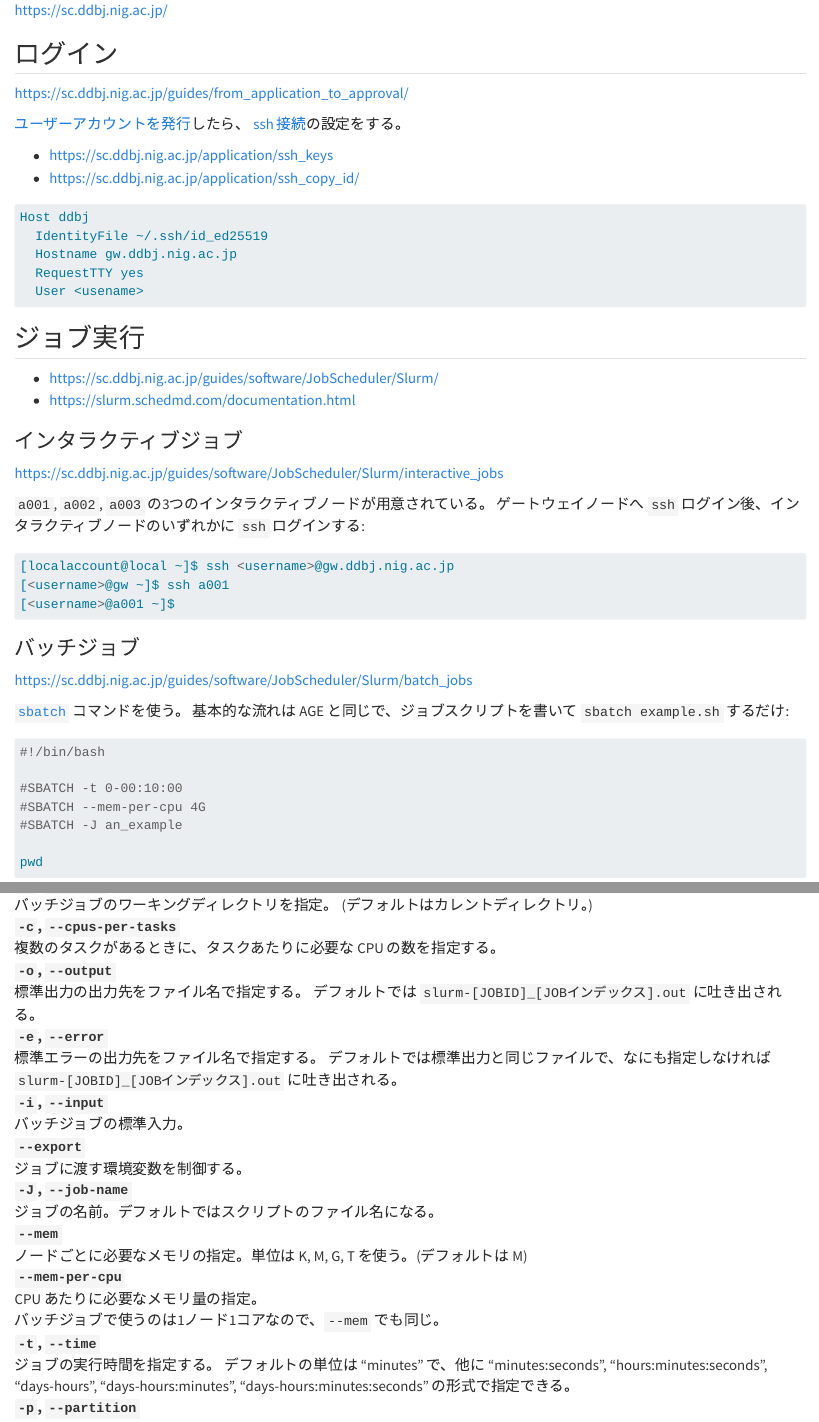
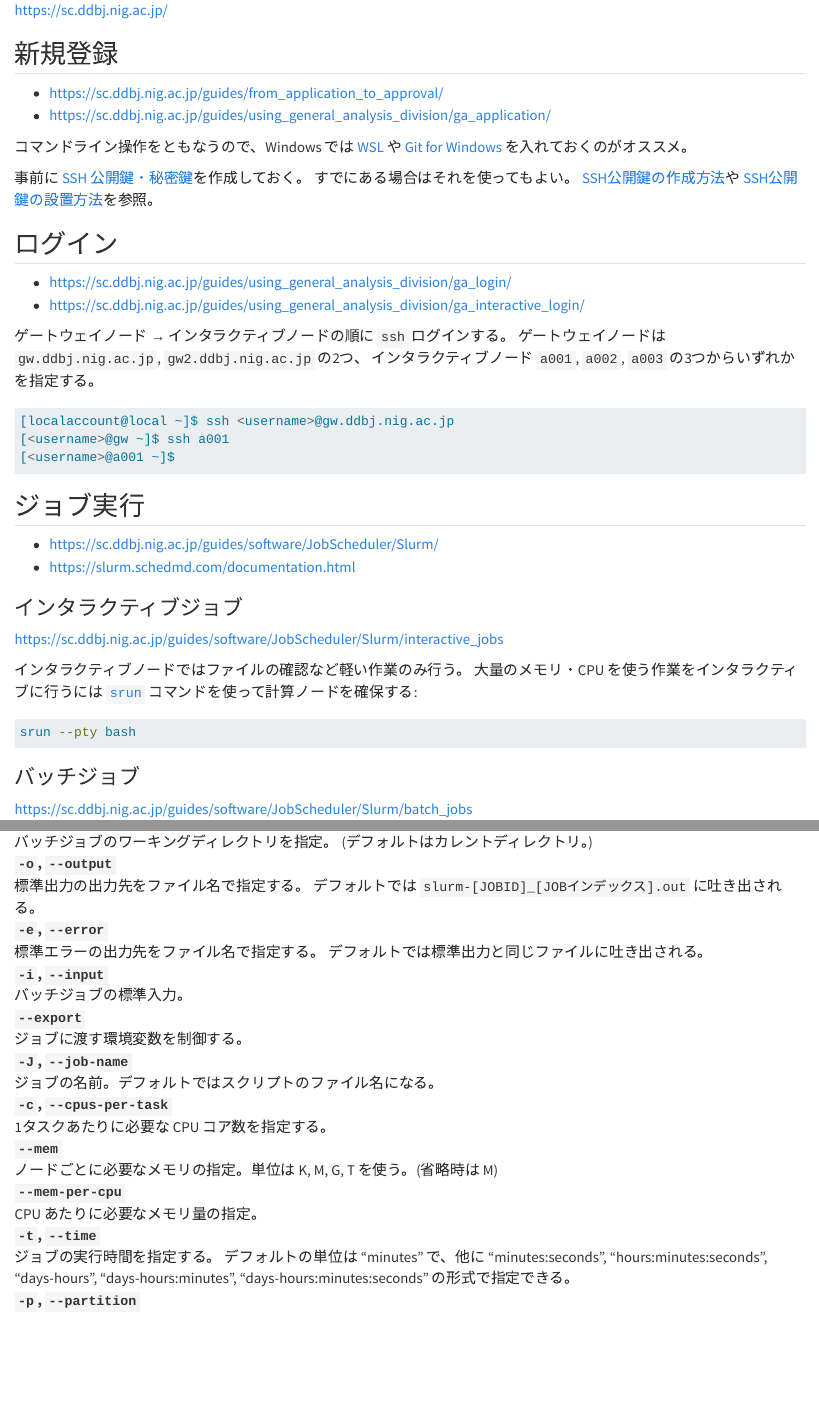
Before and after one commit to ymat2/ymat2.github.io, a Quarto document (bio/ddbj.qmd): the page in a window 1100 px wide, from its top, and a second part further down, joined at a grey line. Rendered offline with R 4.5, knitr and Pandoc in place of Quarto, with nearby package versions.

Commit message:
fix: Modify registration and login

````diff
--- a/bio/ddbj.qmd
+++ b/bio/ddbj.qmd
@@ -7,24 +7,35 @@ format:
 <https://sc.ddbj.nig.ac.jp/>
 
 
+## 新規登録
+
+- <https://sc.ddbj.nig.ac.jp/guides/from_application_to_approval/>
+- <https://sc.ddbj.nig.ac.jp/guides/using_general_analysis_division/ga_application/>
+
+コマンドライン操作をともなうので、Windows では
+[WSL](/win/wsl.qmd) や [Git for Windows](/win/0-dev-win.qmd)
+を入れておくのがオススメ。
+
+事前に [SSH 公開鍵・秘密鍵](/cli/ssh.qmd)を作成しておく。
+すでにある場合はそれを使ってもよい。
+[SSH公開鍵の作成方法](https://sc.ddbj.nig.ac.jp/application/ssh_keys/)や
+[SSH公開鍵の設置方法](https://sc.ddbj.nig.ac.jp/application/ssh_copy_id/)を参照。
+
+
 ## ログイン
 
-<https://sc.ddbj.nig.ac.jp/guides/from_application_to_approval/>
+- <https://sc.ddbj.nig.ac.jp/guides/using_general_analysis_division/ga_login/>
+- <https://sc.ddbj.nig.ac.jp/guides/using_general_analysis_division/ga_interactive_login/>
 
-[ユーザーアカウントを発行](https://sc.ddbj.nig.ac.jp/guides/using_general_analysis_division/ga_application/)したら、
-[ssh 接続](/cli/ssh.qmd)の設定をする。
+ゲートウェイノード &rarr; インタラクティブノードの順に `ssh` ログインする。
+ゲートウェイノードは `gw.ddbj.nig.ac.jp`, `gw2.ddbj.nig.ac.jp` の2つ、
+インタラクティブノード `a001`, `a002`, `a003` の3つからいずれかを指定する。
 
-- <https://sc.ddbj.nig.ac.jp/application/ssh_keys>
-- <https://sc.ddbj.nig.ac.jp/application/ssh_copy_id/>
-
-```{.txt filename="~/.ssh/config"}
-Host ddbj
-  IdentityFile ~/.ssh/id_ed25519
-  Hostname gw.ddbj.nig.ac.jp
-  RequestTTY yes
-  User <usename>
+```sh
+[localaccount@local ~]$ ssh <username>@gw.ddbj.nig.ac.jp
+[<username>@gw ~]$ ssh a001
+[<username>@a001 ~]$
 ```
-
 
 ## ジョブ実行
 
@@ -36,13 +47,12 @@ Host ddbj
 
 <https://sc.ddbj.nig.ac.jp/guides/software/JobScheduler/Slurm/interactive_jobs>
 
-`a001`, `a002`, `a003` の3つのインタラクティブノードが用意されている。
-ゲートウェイノードへ `ssh` ログイン後、インタラクティブノードのいずれかに `ssh` ログインする:
+インタラクティブノードではファイルの確認など軽い作業のみ行う。
+大量のメモリ・CPU を使う作業をインタラクティブに行うには
+[`srun`](https://slurm.schedmd.com/srun.html) コマンドを使って計算ノードを確保する:
 
 ```sh
-[localaccount@local ~]$ ssh <username>@gw.ddbj.nig.ac.jp
-[<username>@gw ~]$ ssh a001
-[<username>@a001 ~]$
+srun --pty bash
 ```
 
 ### バッチジョブ
@@ -50,7 +60,7 @@ Host ddbj
 <https://sc.ddbj.nig.ac.jp/guides/software/JobScheduler/Slurm/batch_jobs>
 
 [`sbatch`](https://slurm.schedmd.com/sbatch.html) コマンドを使う。
-基本的な流れは AGE と同じで、ジョブスクリプトを書いて `sbatch example.sh` するだけ:
+基本的な流れは Grid Engine と同じで、ジョブスクリプトを書いて `sbatch example.sh` するだけ:
 
 ```{.sh filename="example.sh"}
 #!/bin/bash
@@ -84,4 +92,3 @@ AGE でいう `#$ -cwd` (カレントディレクトリの設定) と `#$ -V` (
-: 複数のタスクがあるときに、タスクあたりに必要な CPU の数を指定する。
 
 `-o`, `--output`
 : 標準出力の出力先をファイル名で指定する。
@@ -89,7 +96,7 @@ AGE でいう `#$ -cwd` (カレントディレクトリの設定) と `#$ -V` (
 
 `-e`, `--error`
 : 標準エラーの出力先をファイル名で指定する。
-  デフォルトでは標準出力と同じファイルで、なにも指定しなければ `slurm-[JOBID]_[JOBインデックス].out` に吐き出される。
+  デフォルトでは標準出力と同じファイルに吐き出される。
 
 `-i`, `--input`
 : バッチジョブの標準入力。
@@ -100,12 +107,14 @@ AGE でいう `#$ -cwd` (カレントディレクトリの設定) と `#$ -V` (
 `-J`, `--job-name`
 : ジョブの名前。デフォルトではスクリプトのファイル名になる。
 
+`-c`, `--cpus-per-task`
+: 1タスクあたりに必要な CPU コア数を指定する。
+
 `--mem`
-: ノードごとに必要なメモリの指定。単位は K, M, G, T を使う。(デフォルトは M)
+: ノードごとに必要なメモリの指定。単位は K, M, G, T を使う。(省略時は M)
 
 `--mem-per-cpu`
 : CPU あたりに必要なメモリ量の指定。
-: バッチジョブで使うのは1ノード1コアなので、`--mem` でも同じ。
 
 `-t`, `--time`
 : ジョブの実行時間を指定する。
````
Also changed, not shown: bio/ddbj.qmd (24 more changed lines).
